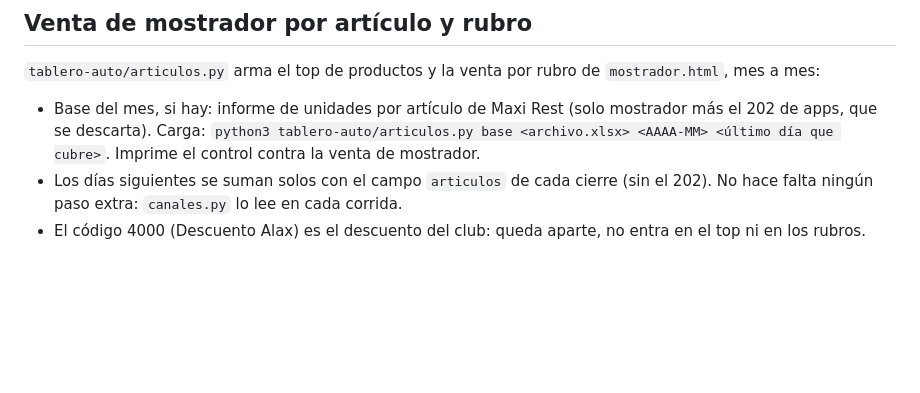
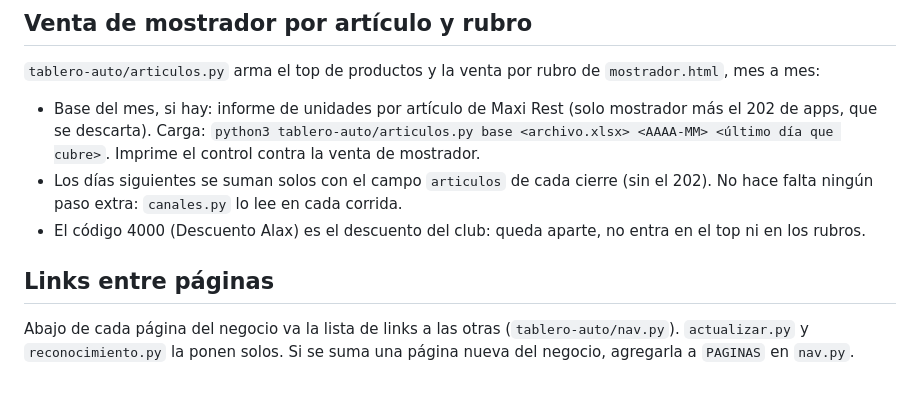
Before and after one commit to macproia88/marcas, a Markdown page: tablero-auto/INSTRUCCIONES.md, the part around the change. Rendered like a GitHub page; blank space fills up the shorter version.

Commit message:
Instrucciones: links entre paginas
Co-Authored-By: Claude Opus 5.5 <noreply@anthropic.com>
Claude-Session: https://claude.ai/code/session_012mhBe2R7ffkfeVvfTWqHpr

```diff
--- a/tablero-auto/INSTRUCCIONES.md
+++ b/tablero-auto/INSTRUCCIONES.md
@@ -57,3 +57,7 @@ Toda página que se publique en este repo lleva la línea "Última actualizació
 - Base del mes, si hay: informe de unidades por artículo de Maxi Rest (solo mostrador más el 202 de apps, que se descarta). Carga: `python3 tablero-auto/articulos.py base <archivo.xlsx> <AAAA-MM> <último día que cubre>`. Imprime el control contra la venta de mostrador.
 - Los días siguientes se suman solos con el campo `articulos` de cada cierre (sin el 202). No hace falta ningún paso extra: `canales.py` lo lee en cada corrida.
 - El código 4000 (Descuento Alax) es el descuento del club: queda aparte, no entra en el top ni en los rubros.
+
+## Links entre páginas
+
+Abajo de cada página del negocio va la lista de links a las otras (`tablero-auto/nav.py`). `actualizar.py` y `reconocimiento.py` la ponen solos. Si se suma una página nueva del negocio, agregarla a `PAGINAS` en `nav.py`.
```
